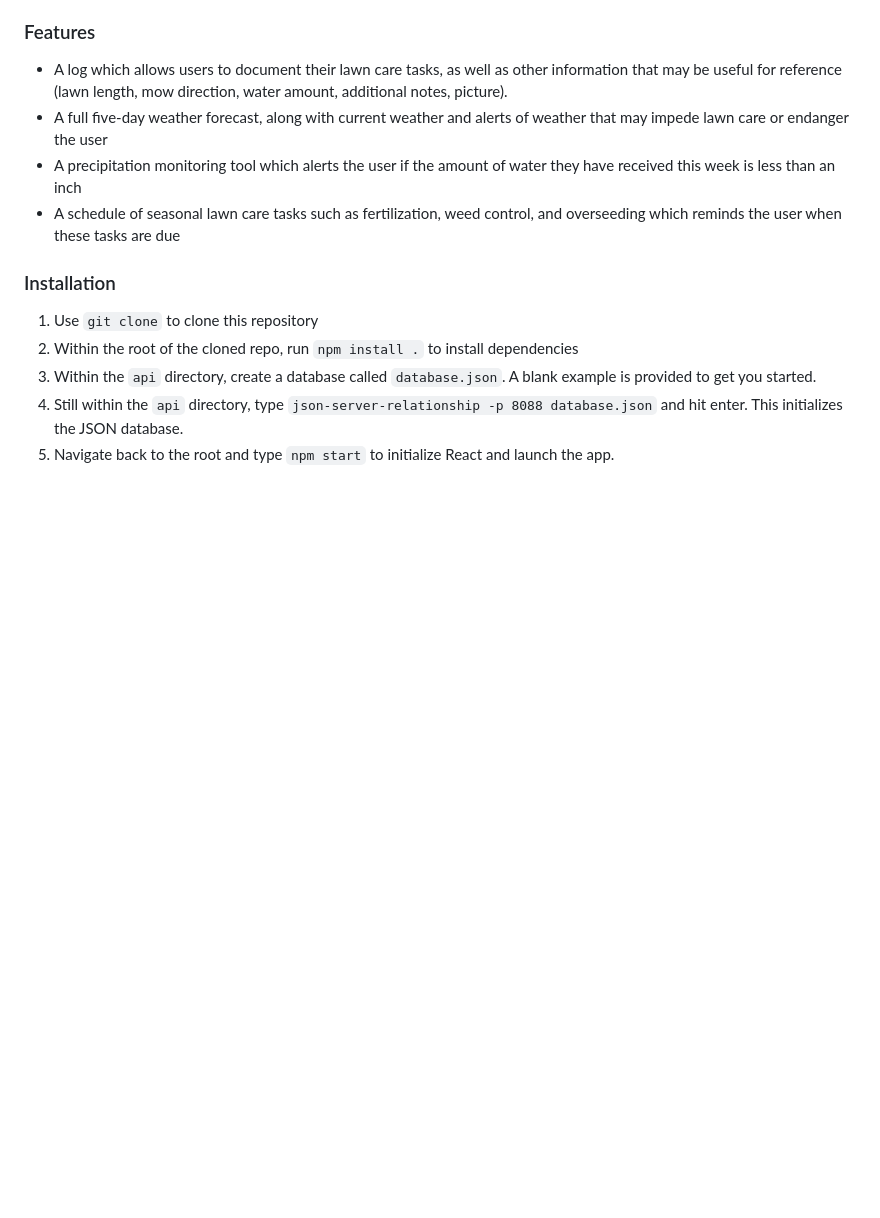
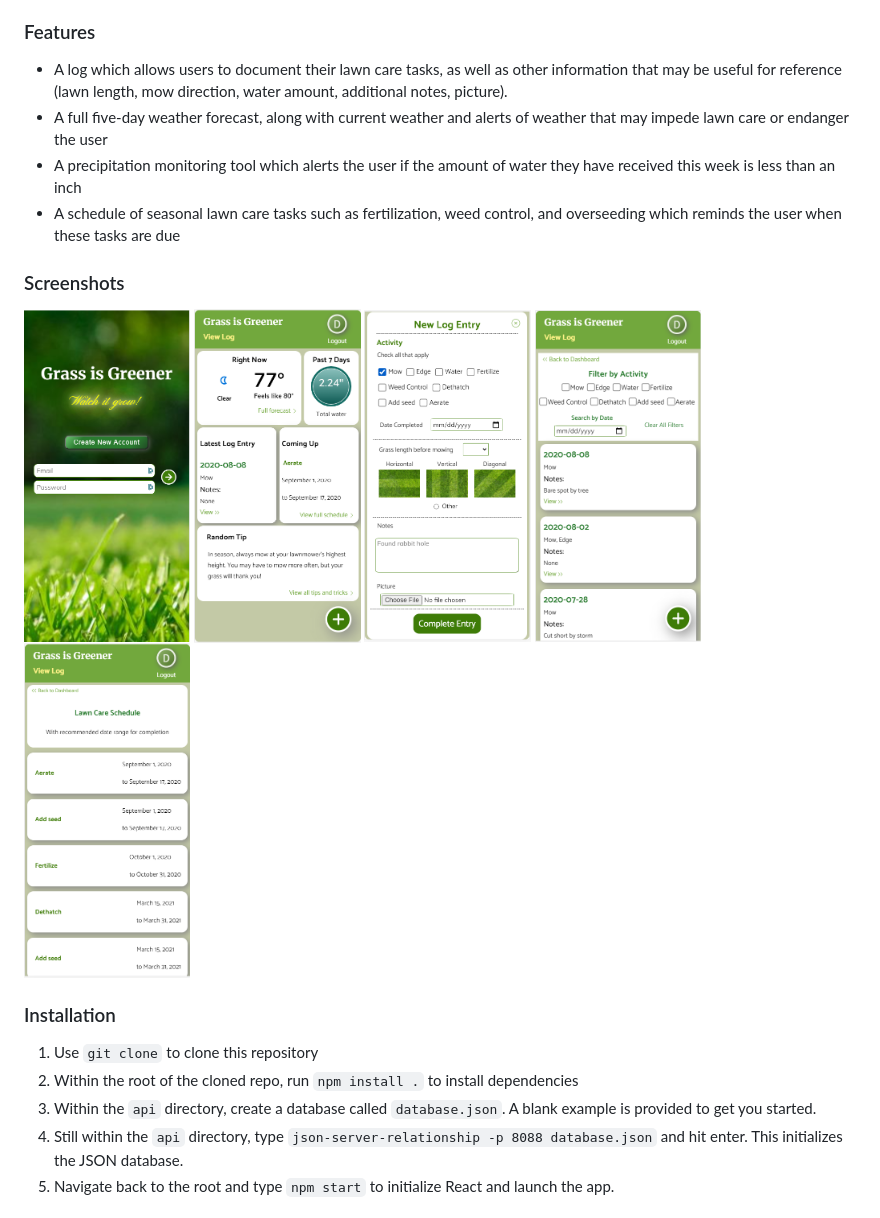
Before and after one commit to dLars99/greener, a Markdown page: README.md, the part around the change. Drawn GitHub-style; pictures changed too: readme-img/dashboard.png (added), readme-img/log.png (added), readme-img/newlog.png (added); blank space fills up the shorter version.

Commit message:
Add images to readme

```diff
--- a/README.md
+++ b/README.md
@@ -14,6 +14,14 @@ Grass is Greener is designed for personal use for individuals who want to keep b
 - A full five-day weather forecast, along with current weather and alerts of weather that may impede lawn care or endanger the user
 - A precipitation monitoring tool which alerts the user if the amount of water they have received this week is less than an inch
 - A schedule of seasonal lawn care tasks such as fertilization, weed control, and overseeding which reminds the user when these tasks are due
+
+### Screenshots
+
+<img src="./readme-img/title.png" width=20% height=20%>
+<img src="./readme-img/dashboard.png" width=20% height=20%>
+<img src="./readme-img/newlog.png" width=20% height=20%>
+<img src="./readme-img/log.png" width=20% height=20%>
+<img src="./readme-img/schedule.png" width=20% height=20%>
 
 ### Installation
 
```
Also changed, not shown: 1 other file.
